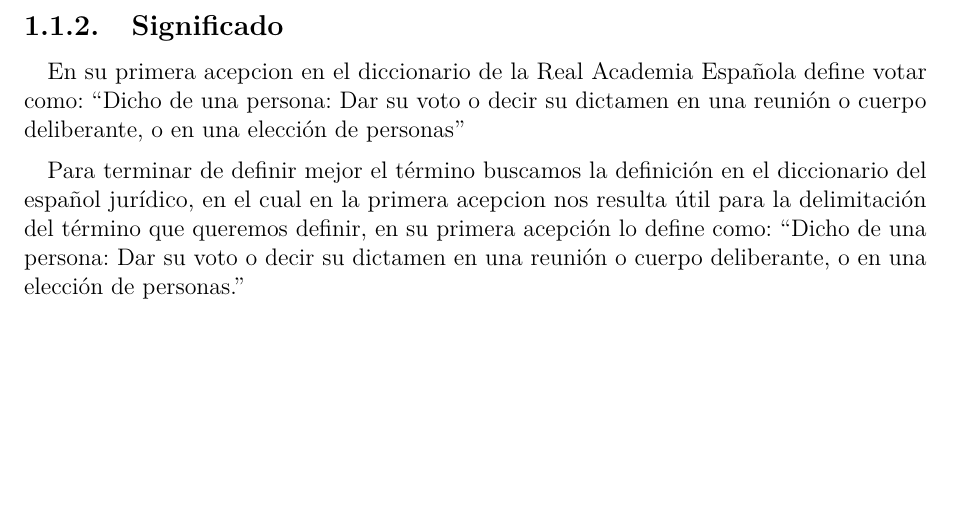
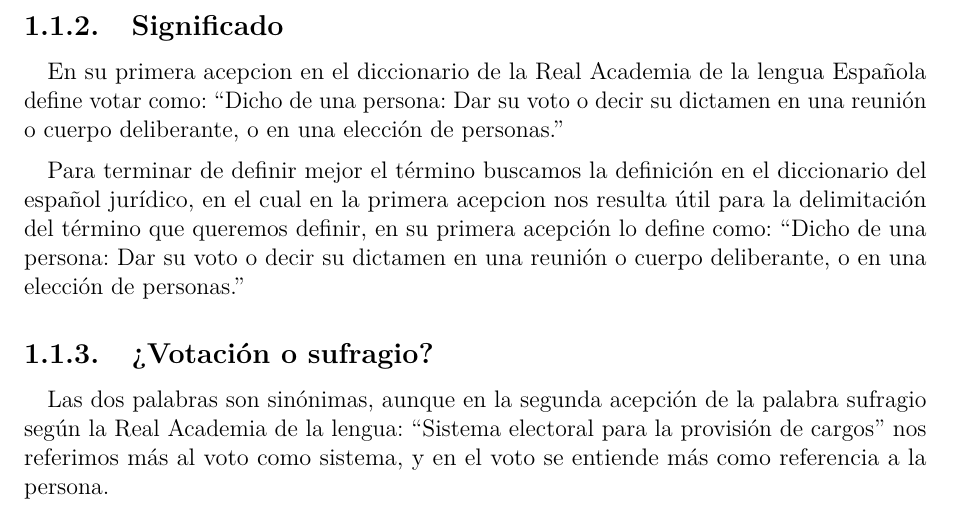
Before and after one commit to Angox/TFG, an R Markdown document (capitulo01.Rmd): part of page 3 of 5, cut so that both start at the same text, the shorter picture padded with empty space. Rendered offline with R 4.5, knitr and Pandoc, then LaTeX, with nearby package versions.

Commit message:
vot sufragio

```diff
--- a/capitulo01.Rmd
+++ b/capitulo01.Rmd
@@ -79,6 +79,10 @@ Según la Real Academia de la lengua Española votar proviene de la palabra lati
 
 ### Significado
 
-En su primera acepcion en el diccionario de la Real Academia Española define votar como: "Dicho de una persona: Dar su voto o decir su dictamen en una reunión o cuerpo deliberante, o en una elección de personas "
+En su primera acepcion en el diccionario de la Real Academia de la lengua Española define votar como: "Dicho de una persona: Dar su voto o decir su dictamen en una reunión o cuerpo deliberante, o en una elección de personas."
 
 Para terminar de definir mejor el término buscamos la definición en el diccionario del español jurídico, en el cual en la primera acepcion nos resulta útil para la delimitación del término que queremos definir, en su primera acepción lo define como: "Dicho de una persona: Dar su voto o decir su dictamen en una reunión o cuerpo deliberante, o en una elección de personas."
+
+### ¿Votación o sufragio?
+
+Las dos palabras son sinónimas, aunque en la segunda acepción de la palabra sufragio según la Real Academia de la lengua: "Sistema electoral para la provisión de cargos" nos referimos más al voto como sistema, y en el voto se entiende más como referencia a la persona.
```
